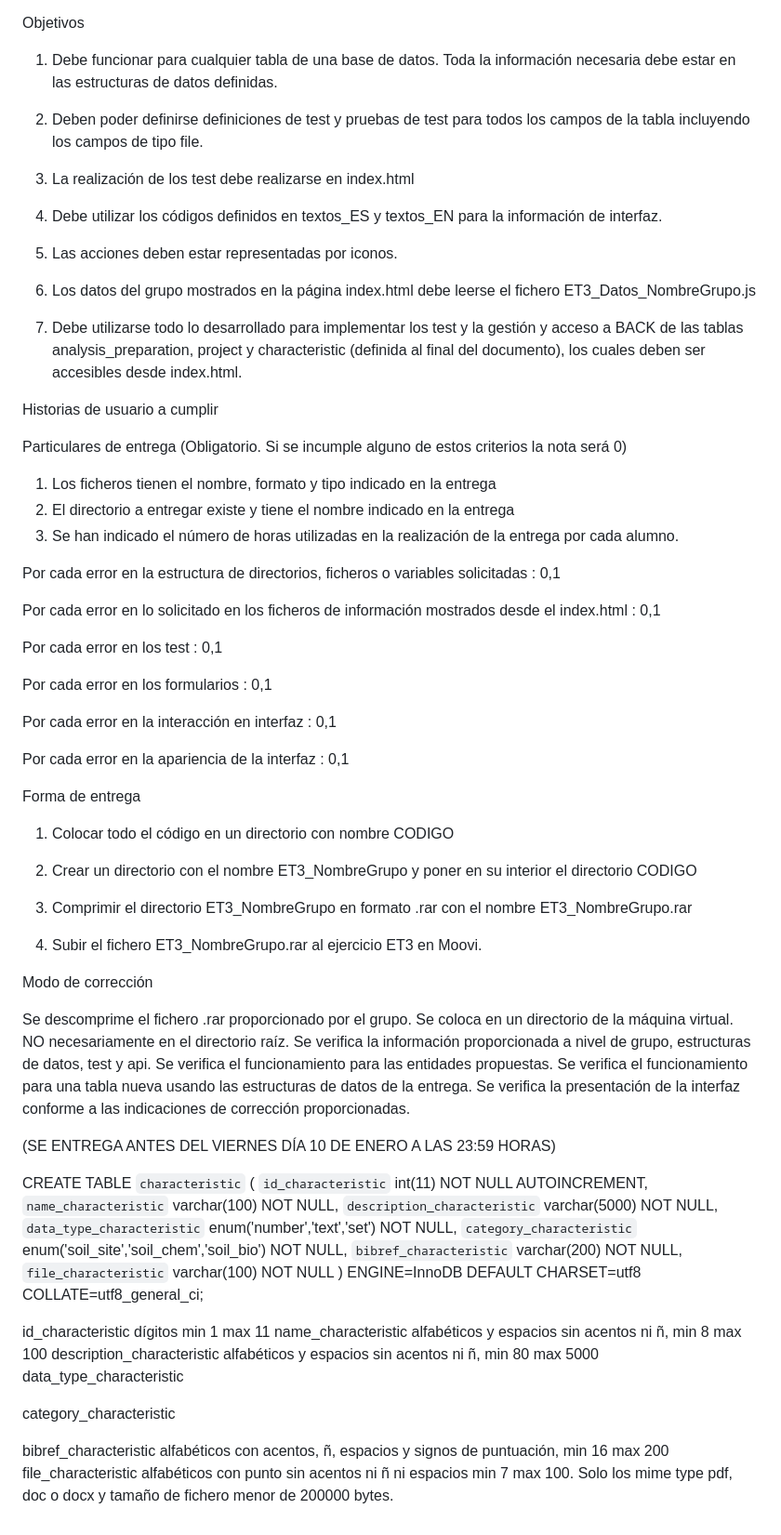
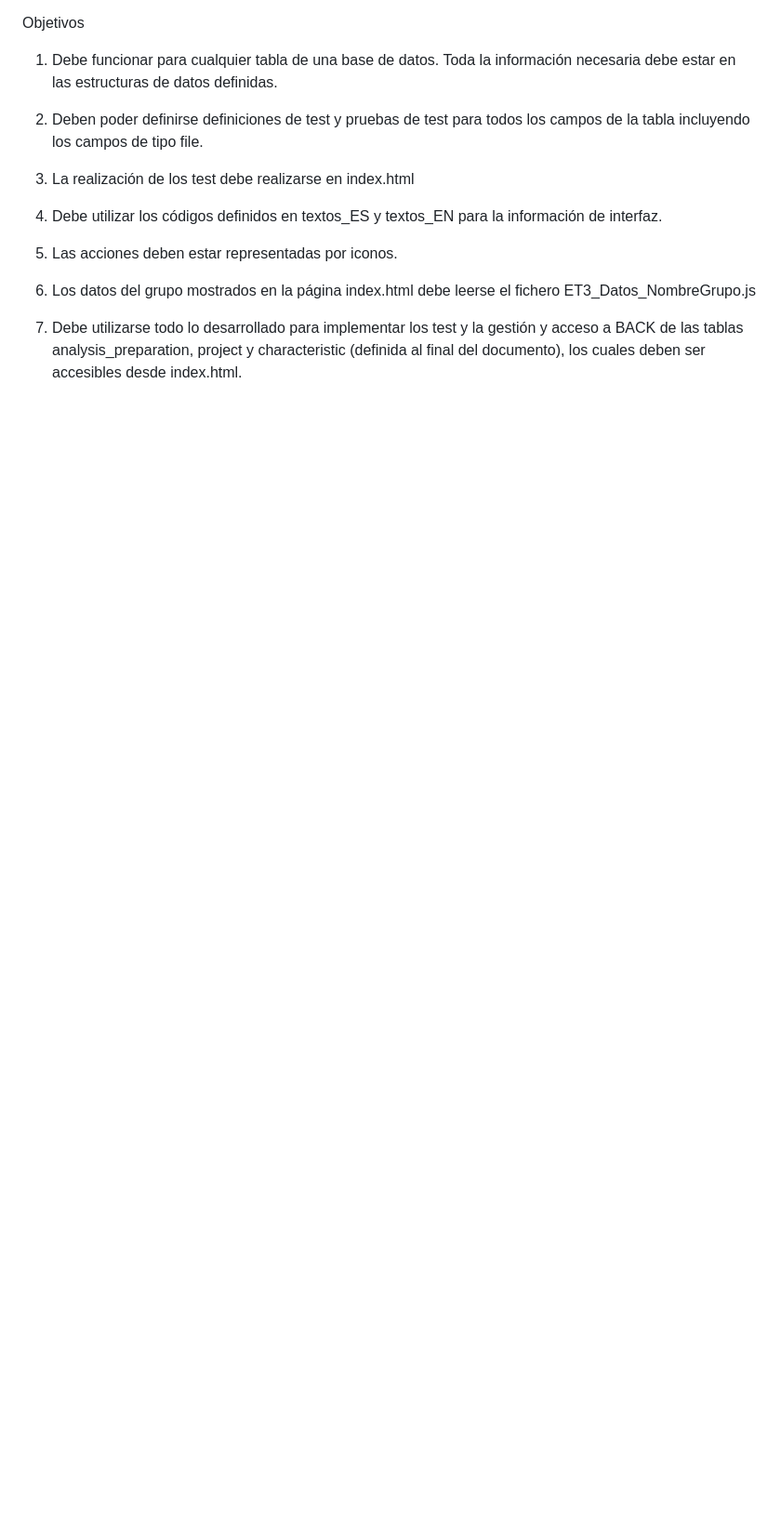
Before and after one commit to Akanenosketch/ET3, a Markdown page: README.md, the part around one of its changes. Shown at 93% size. GitHub-like rendering; blank space fills up the shorter version.

```diff
--- a/README.md
+++ b/README.md
@@ -204,84 +182,3 @@ Objetivos
 6) Los datos del grupo mostrados en la página index.html debe leerse el fichero ET3_Datos_NombreGrupo.js
 
 7) Debe utilizarse todo lo desarrollado para implementar los test y la gestión y acceso a BACK de las tablas analysis_preparation, project y characteristic (definida al final del documento), los cuales deben ser accesibles desde index.html.
-
-
-Historias de usuario a cumplir
-
-Particulares de entrega (Obligatorio. Si se incumple alguno de estos criterios la nota será 0)
-1. Los ficheros tienen el nombre, formato y tipo indicado en la entrega
-2. El directorio a entregar existe y tiene el nombre indicado en la entrega
-3. Se han indicado el número de horas utilizadas en la realización de la entrega por cada alumno.
-
-
-Por cada error en la estructura de directorios, ficheros o variables solicitadas : 0,1
-
-Por cada error en lo solicitado en los ficheros de información mostrados desde el index.html : 0,1
-
-Por cada error en los test : 0,1
-
-Por cada error en los formularios : 0,1
-
-Por cada error en la interacción en interfaz : 0,1
-
-Por cada error en la apariencia de la interfaz : 0,1
-
-
-
-
-
-Forma de entrega
-
-1) Colocar todo el código en un directorio con nombre CODIGO
-
-2) Crear un directorio con el nombre ET3_NombreGrupo y poner en su interior el directorio CODIGO
-
-3) Comprimir el directorio ET3_NombreGrupo en formato .rar con el nombre ET3_NombreGrupo.rar
-
-4) Subir el fichero ET3_NombreGrupo.rar al ejercicio ET3 en Moovi.
-
-
-
-Modo de corrección
-
-Se descomprime el fichero .rar proporcionado por el grupo.
-Se coloca en un directorio de la máquina virtual. NO necesariamente en el directorio raíz.
-Se verifica la información proporcionada a nivel de grupo, estructuras de datos, test y api.
-Se verifica el funcionamiento para las entidades propuestas.
-Se verifica el funcionamiento para una tabla nueva usando las estructuras de datos de la entrega.
-Se verifica la presentación de la interfaz conforme a las indicaciones de corrección proporcionadas.
-
-
-(SE ENTREGA ANTES DEL VIERNES DÍA 10 DE ENERO A LAS 23:59 HORAS)
-
-
-
-CREATE TABLE `characteristic` (
-  `id_characteristic` int(11) NOT NULL AUTOINCREMENT,
-  `name_characteristic` varchar(100) NOT NULL,
-  `description_characteristic` varchar(5000) NOT NULL,
-  `data_type_characteristic` enum('number','text','set') NOT NULL,
-  `category_characteristic` enum('soil_site','soil_chem','soil_bio') NOT NULL,
-  `bibref_characteristic` varchar(200) NOT NULL,
-  `file_characteristic` varchar(100) NOT NULL
-) ENGINE=InnoDB DEFAULT CHARSET=utf8 COLLATE=utf8_general_ci;
-
-
-
-
-id_characteristic
-dígitos min 1 max 11
-name_characteristic
-alfabéticos y espacios sin acentos ni ñ, min 8 max 100
-description_characteristic
-alfabéticos y espacios sin acentos ni ñ, min 80 max 5000
-data_type_characteristic
-
-
-category_characteristic
-
-
-bibref_characteristic
-alfabéticos con acentos, ñ, espacios y signos de puntuación, min 16 max 200
-file_characteristic
-alfabéticos con punto sin acentos ni ñ ni espacios min 7 max 100. Solo los mime type pdf, doc o docx y tamaño de fichero menor de 200000 bytes.
```
Also changed, not shown: other parts of README.md (+29 -51 lines).
